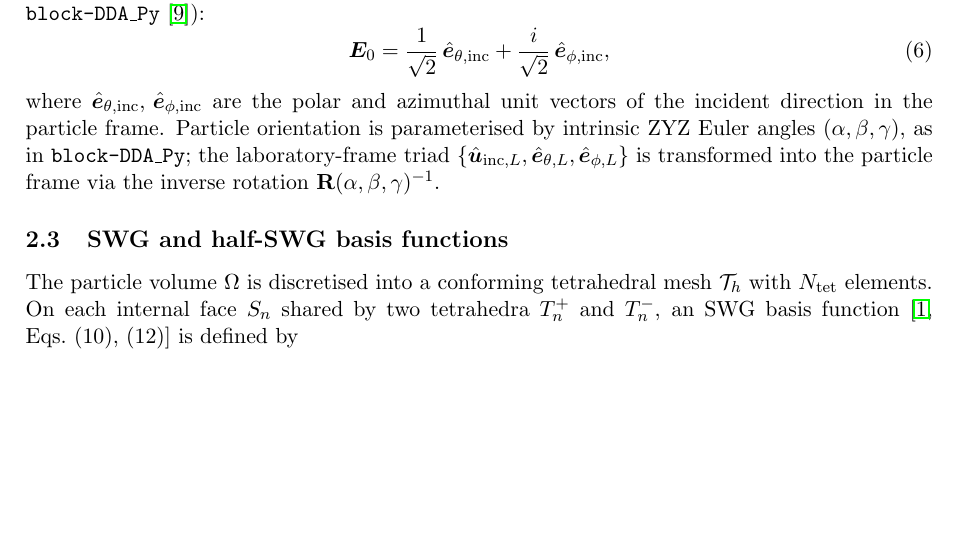
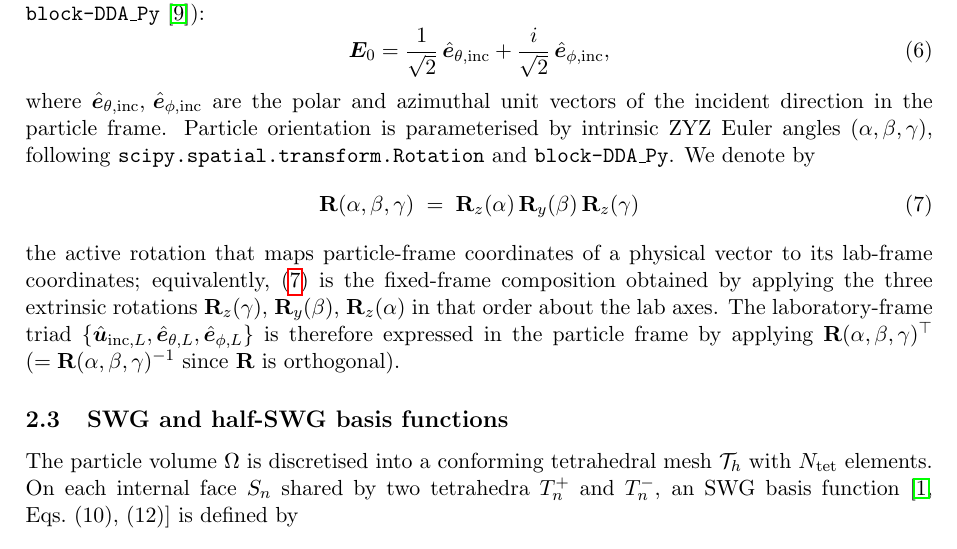
Before and after one commit to NobuhiroMoteki/block-VIEM.jl, a LaTeX document (docs/theory_note.tex): part of page 4 of 16 before the commit and part of page 4 of 17 after it, cut so that both start at the same text, the shorter picture padded with empty space. Compiled offline with pdfLaTeX.

Commit message:
Add block-DDA_Py-compatible (wl_0, m_m, m_p) API and fix k_bg convention
solve_cas_v2_orientations now accepts physical inputs (wl_0, m_m, m_p)
directly, internally setting k0 = 2π·m_m/wl_0, eps_p = m_p^2,
eps_bg = m_m^2 — exactly matching block-DDA_Py's IncidentField
convention so that per-orientation results are directly comparable for
arbitrary particle shapes. The raw (k0, eps_p, eps_bg) form remains
supported; mixing the two forms raises ArgumentError.

Fix a latent bug in solve_direct / solve_iterative /
solve_iterative_block / solve_cas_v2_orientations where the incident
plane-wave wavenumber was computed as k_bg = k0 * sqrt(eps_bg), which
double-counted the background index when m_m ≠ 1. The docstrings
already stated "k0 is the background-medium wavenumber", so the fix
is to simply use k_bg = k0. All prior tests used m_m = 1 so the bug
never manifested; a new testset explicitly exercises m_m = 1.33 to
guard against regressions.

Also clarify the §2.2 rotation-convention wording in theory_note.tex
(explicit definition of R(α,β,γ) = Rz(α)Ry(β)Rz(γ) as the intrinsic
ZYZ particle→lab active rotation, plus the equivalent extrinsic
fixed-frame composition), matching the comment in
_zyz_inverse_apply.

1763 tests pass (+17 from API equivalence + m_m ≠ 1 coverage).

Co-Authored-By: Claude Opus 4.6 (1M context) <noreply@anthropic.com>

```diff
--- a/docs/theory_note.tex
+++ b/docs/theory_note.tex
@@ -159,11 +159,25 @@ polarisation is left-handed circular (matching
 where $\hat{\bm{e}}_{\theta,\text{inc}},\,\hat{\bm{e}}_{\phi,\text{inc}}$
 are the polar and azimuthal unit vectors of the incident direction in
 the particle frame. Particle orientation is parameterised by intrinsic
-ZYZ Euler angles $(\alpha,\beta,\gamma)$, as in
-\texttt{block-DDA\_Py}; the laboratory-frame triad
+ZYZ Euler angles $(\alpha,\beta,\gamma)$, following
+\texttt{scipy.spatial.transform.Rotation} and \texttt{block-DDA\_Py}.
+We denote by
+\begin{equation}
+  \mathbf{R}(\alpha,\beta,\gamma)
+  \;=\; \mathbf{R}_z(\alpha)\,\mathbf{R}_y(\beta)\,\mathbf{R}_z(\gamma)
+  \label{eq:zyz-rotation}
+\end{equation}
+the active rotation that maps particle-frame coordinates of a physical
+vector to its lab-frame coordinates; equivalently,
+\eqref{eq:zyz-rotation} is the fixed-frame composition obtained by
+applying the three extrinsic rotations
+$\mathbf{R}_z(\gamma)$, $\mathbf{R}_y(\beta)$, $\mathbf{R}_z(\alpha)$
+in that order about the lab axes. The laboratory-frame triad
 $\{\hat{\bm{u}}_{\text{inc},L},\hat{\bm{e}}_{\theta,L},\hat{\bm{e}}_{\phi,L}\}$
-is transformed into the particle frame via the inverse rotation
-$\mathbf{R}(\alpha,\beta,\gamma)^{-1}$.
+is therefore expressed in the particle frame by applying
+$\mathbf{R}(\alpha,\beta,\gamma)^{\top}$
+($=\mathbf{R}(\alpha,\beta,\gamma)^{-1}$ since $\mathbf{R}$ is
+orthogonal).
 
 %----------------------------------------------------------------------
 \subsection{SWG and half-SWG basis functions}
```
Also changed, not shown: docs/theory_note.pdf, 4 other files.
